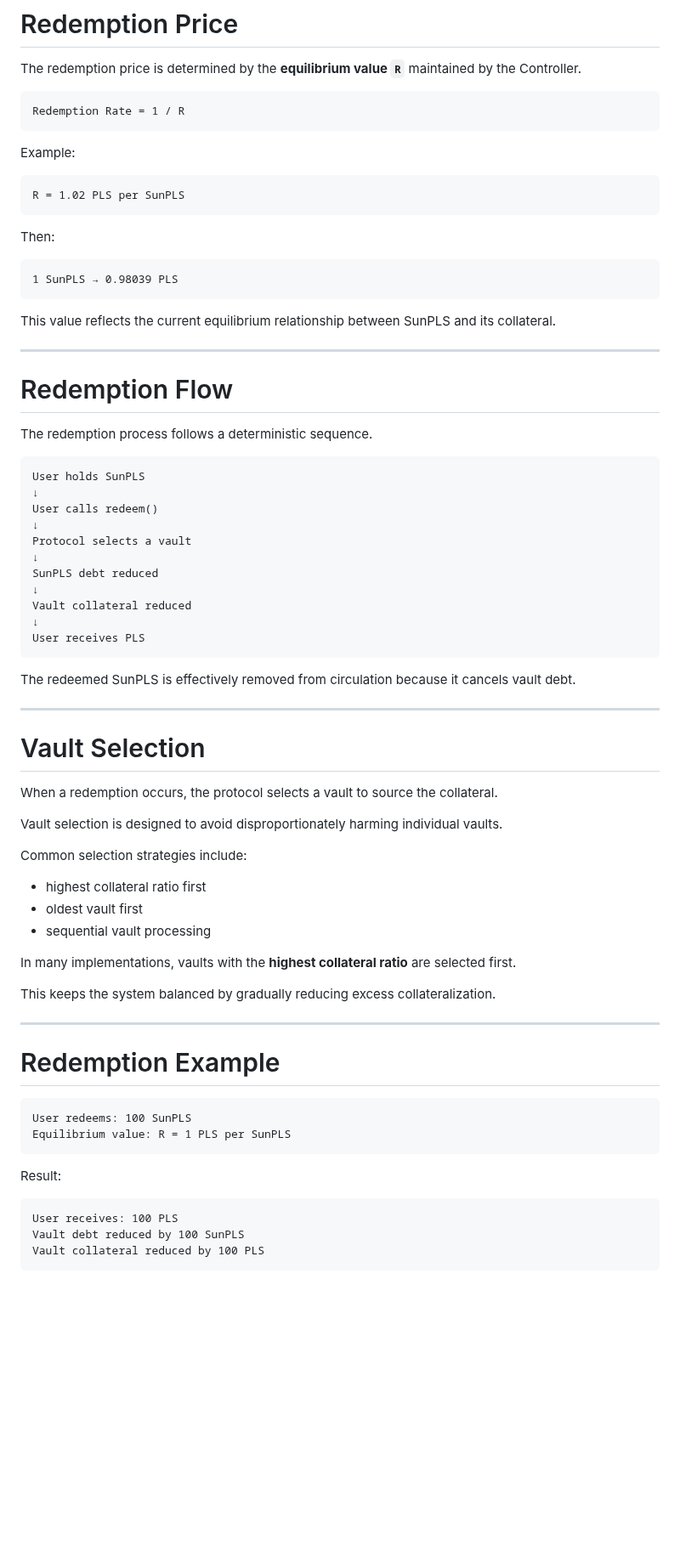
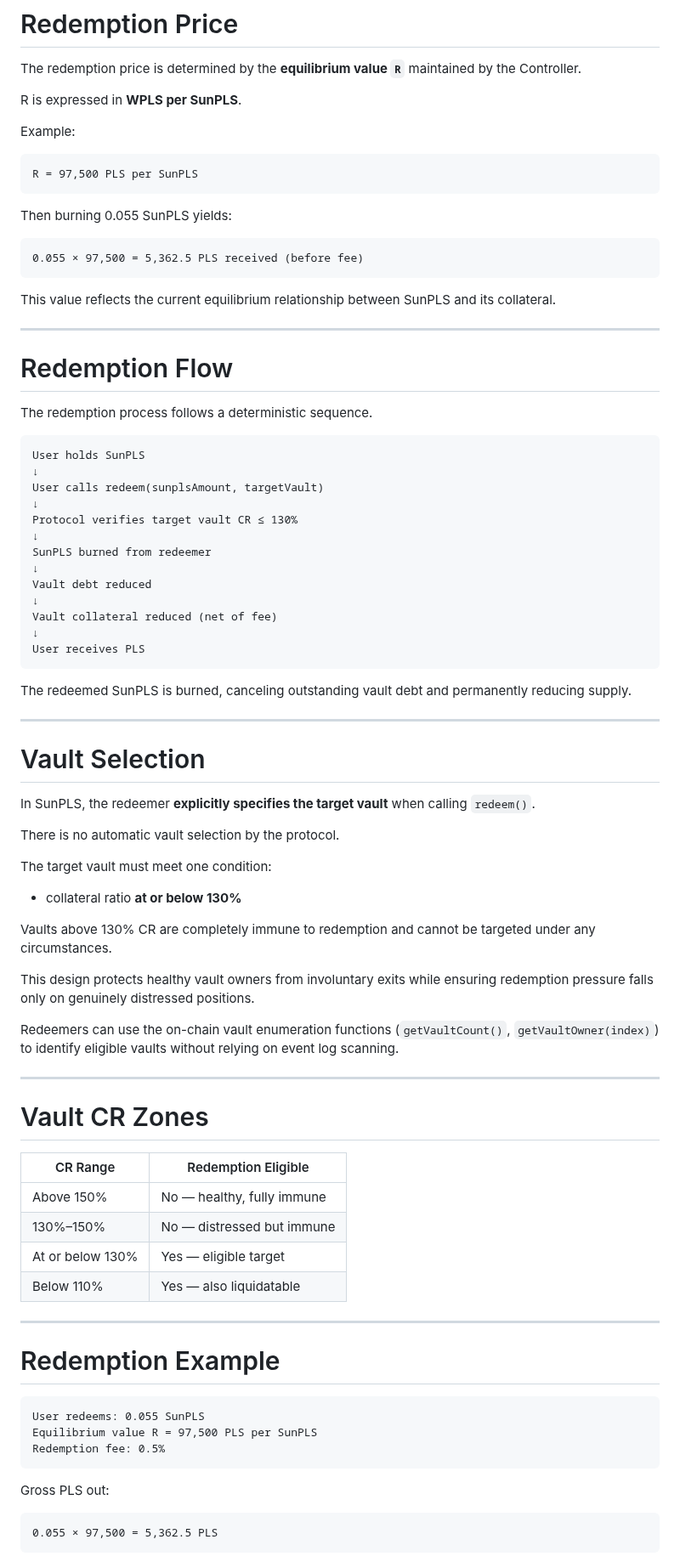
Before and after one commit to ELITEv5/SunPLS, a Markdown page: Documents/redemptions.md, the part around one of its changes. Shown at 85% size. GitHub-like rendering; blank space fills up the shorter version.

````diff
--- a/Documents/redemptions.md
+++ b/Documents/redemptions.md
@@ -35,20 +35,18 @@ Redemptions create continuous arbitrage pressure that works to correct such devi
 
 The redemption price is determined by the **equilibrium value `R`** maintained by the Controller.
 
-```
-Redemption Rate = 1 / R
-```
+R is expressed in **WPLS per SunPLS**.
 
 Example:
 
 ```
-R = 1.02 PLS per SunPLS
+R = 97,500 PLS per SunPLS
 ```
 
-Then:
+Then burning 0.055 SunPLS yields:
 
 ```
-1 SunPLS → 0.98039 PLS
+0.055 × 97,500 = 5,362.5 PLS received (before fee)
 ```
 
 This value reflects the current equilibrium relationship between SunPLS and its collateral.
@@ -62,51 +60,63 @@ The redemption process follows a deterministic sequence.
 ```
 User holds SunPLS
 ↓
-User calls redeem()
+User calls redeem(sunplsAmount, targetVault)
 ↓
-Protocol selects a vault
+Protocol verifies target vault CR ≤ 130%
 ↓
-SunPLS debt reduced
+SunPLS burned from redeemer
 ↓
-Vault collateral reduced
+Vault debt reduced
+↓
+Vault collateral reduced (net of fee)
 ↓
 User receives PLS
 ```
 
-The redeemed SunPLS is effectively removed from circulation because it cancels vault debt.
+The redeemed SunPLS is burned, canceling outstanding vault debt and permanently reducing supply.
 
 ---
 
 # Vault Selection
 
-When a redemption occurs, the protocol selects a vault to source the collateral.
+In SunPLS, the redeemer **explicitly specifies the target vault** when calling `redeem()`.
 
-Vault selection is designed to avoid disproportionately harming individual vaults.
+There is no automatic vault selection by the protocol.
 
-Common selection strategies include:
+The target vault must meet one condition:
 
-- highest collateral ratio first
-- oldest vault first
-- sequential vault processing
+- collateral ratio **at or below 130%**
 
-In many implementations, vaults with the **highest collateral ratio** are selected first.
+Vaults above 130% CR are completely immune to redemption and cannot be targeted under any circumstances.
 
-This keeps the system balanced by gradually reducing excess collateralization.
+This design protects healthy vault owners from involuntary exits while ensuring redemption pressure falls only on genuinely distressed positions.
+
+Redeemers can use the on-chain vault enumeration functions (`getVaultCount()`, `getVaultOwner(index)`) to identify eligible vaults without relying on event log scanning.
+
+---
+
+# Vault CR Zones
+
+| CR Range | Redemption Eligible |
+|---|---|
+| Above 150% | No — healthy, fully immune |
+| 130%–150% | No — distressed but immune |
+| At or below 130% | Yes — eligible target |
+| Below 110% | Yes — also liquidatable |
 
 ---
 
 # Redemption Example
 
 ```
-User redeems: 100 SunPLS
-Equilibrium value: R = 1 PLS per SunPLS
+User redeems: 0.055 SunPLS
+Equilibrium value R = 97,500 PLS per SunPLS
+Redemption fee: 0.5%
 ```
 
-Result:
+Gross PLS out:
 
 ```
-User receives: 100 PLS
-Vault debt reduced by 100 SunPLS
-Vault collateral reduced by 100 PLS
+0.055 × 97,500 = 5,362.5 PLS
 ```
 
````
Also changed, not shown: other parts of Documents/redemptions.md (+56 -65 lines).
